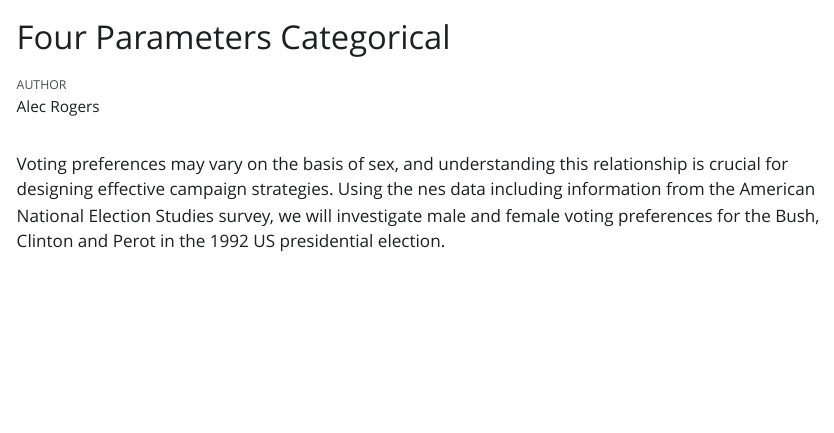
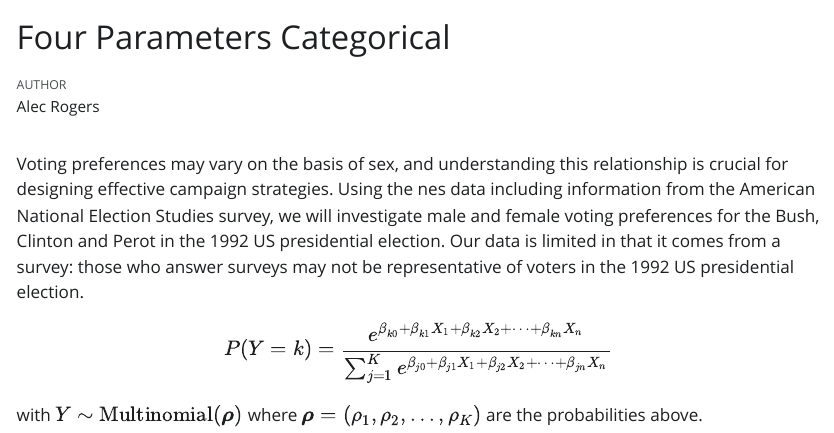
Before and after one commit to ptweeet/four-parameters-categorical, a Quarto document (analysis.qmd): the page in a window 1100 px wide, from its top. The pictures show the output file analysis.html that the author committed with the source, opened offline; Quarto's library style sheets are replaced by a plain one without menus.

````diff
--- a/analysis.qmd
+++ b/analysis.qmd
@@ -15,2 +17,6 @@
 ```
-Voting preferences may vary on the basis of sex, and understanding this relationship is crucial for designing effective campaign strategies. Using the nes data including information from the American National Election Studies survey, we will investigate male and female voting preferences for the Bush, Clinton and Perot in the 1992 US presidential election.
+Voting preferences may vary on the basis of sex, and understanding this relationship is crucial for designing effective campaign strategies. Using the nes data including information from the American National Election Studies survey, we will investigate male and female voting preferences for the Bush, Clinton and Perot in the 1992 US presidential election. Our data is limited in that it comes from a survey: those who answer surveys may not be representative of voters in the 1992 US presidential election.
+
+$$P(Y = k) = \frac{e^{\beta_{k0} + \beta_{k1} X_1 + \beta_{k2} X_2 + \cdots + \beta_{kn} X_n}}{\sum_{j=1}^{K} e^{\beta_{j0} + \beta_{j1} X_1 + \beta_{j2} X_2 + \cdots + \beta_{jn} X_n}}$$
+
+with $Y \sim \text{Multinomial}(\boldsymbol{\rho})$ where $\boldsymbol{\rho} = (\rho_1, \rho_2, \ldots, \rho_K)$ are the probabilities above.
````
Also changed, not shown: analysis.html, analysis.qmd (2 more changed lines).
